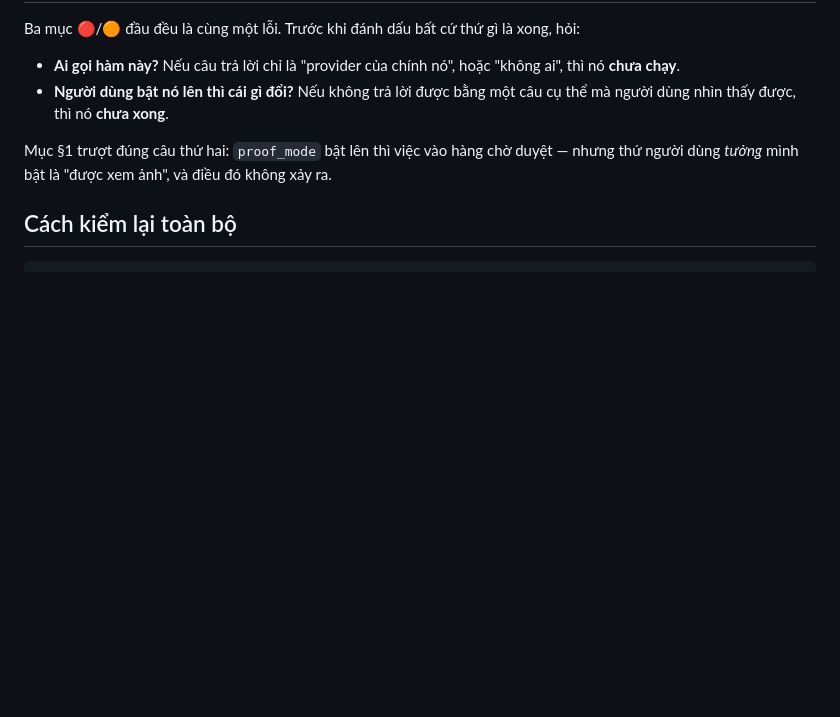
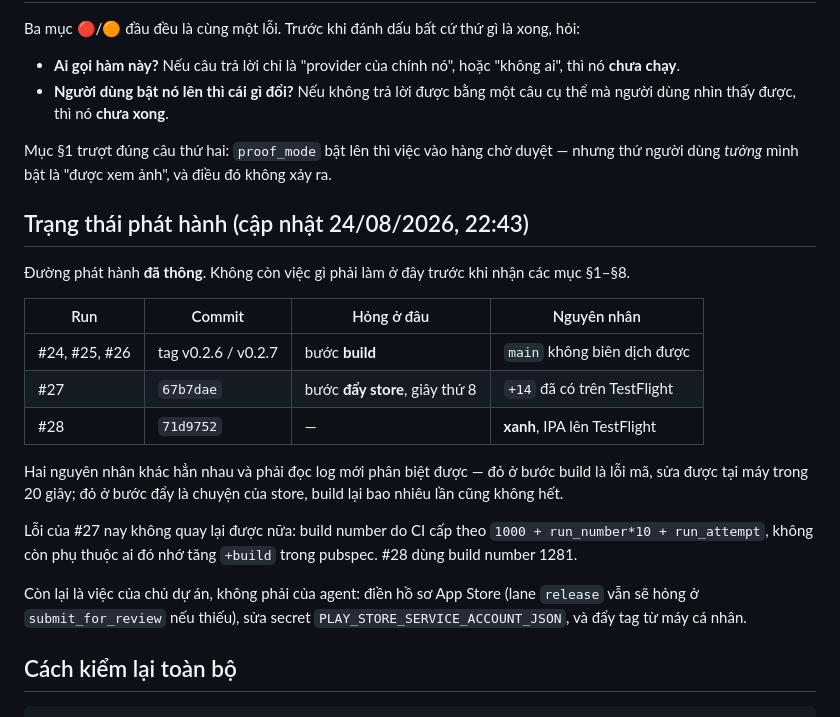
Before and after one commit to 360org/beong, a Markdown page: docs/15-audit-toan-repo.md, the part around the change. GitHub-like rendering; blank space fills up the shorter version.

Commit message:
docs(audit): ghi trạng thái phát hành đã thông vào docs/15
Run #28 xanh trên commit 71d9752, IPA lên TestFlight với build number 1281 do
CI tự cấp. Ghi lại bảng ba đợt hỏng (#24–#26 ở bước build, #27 ở bước đẩy, #28
xanh) để agent nhận việc không phải đi dò lại log, và để phân biệt rõ hai loại
đỏ vốn hay bị lẫn.

Co-Authored-By: Claude Opus 5 <noreply@anthropic.com>
Claude-Session: https://claude.ai/code/session_01Q6fkLUCfu7o2JYjUr6eiLQ

````diff
--- a/docs/15-audit-toan-repo.md
+++ b/docs/15-audit-toan-repo.md
@@ -212,6 +212,29 @@ hỏi:
 Mục §1 trượt đúng câu thứ hai: `proof_mode` bật lên thì việc vào hàng chờ duyệt
 — nhưng thứ người dùng *tưởng* mình bật là "được xem ảnh", và điều đó không xảy ra.
 
+## Trạng thái phát hành (cập nhật 24/08/2026, 22:43)
+
+Đường phát hành **đã thông**. Không còn việc gì phải làm ở đây trước khi nhận
+các mục §1–§8.
+
+| Run | Commit | Hỏng ở đâu | Nguyên nhân |
+|---|---|---|---|
+| #24, #25, #26 | tag v0.2.6 / v0.2.7 | bước **build** | `main` không biên dịch được |
+| #27 | `67b7dae` | bước **đẩy store**, giây thứ 8 | `+14` đã có trên TestFlight |
+| #28 | `71d9752` | — | **xanh**, IPA lên TestFlight |
+
+Hai nguyên nhân khác hẳn nhau và phải đọc log mới phân biệt được — đỏ ở bước
+build là lỗi mã, sửa được tại máy trong 20 giây; đỏ ở bước đẩy là chuyện của
+store, build lại bao nhiêu lần cũng không hết.
+
+Lỗi của #27 nay không quay lại được nữa: build number do CI cấp theo
+`1000 + run_number*10 + run_attempt`, không còn phụ thuộc ai đó nhớ tăng
+`+build` trong pubspec. #28 dùng build number 1281.
+
+Còn lại là việc của chủ dự án, không phải của agent: điền hồ sơ App Store (lane
+`release` vẫn sẽ hỏng ở `submit_for_review` nếu thiếu), sửa secret
+`PLAY_STORE_SERVICE_ACCOUNT_JSON`, và đẩy tag từ máy cá nhân.
+
 ## Cách kiểm lại toàn bộ
 
 ```bash
````
